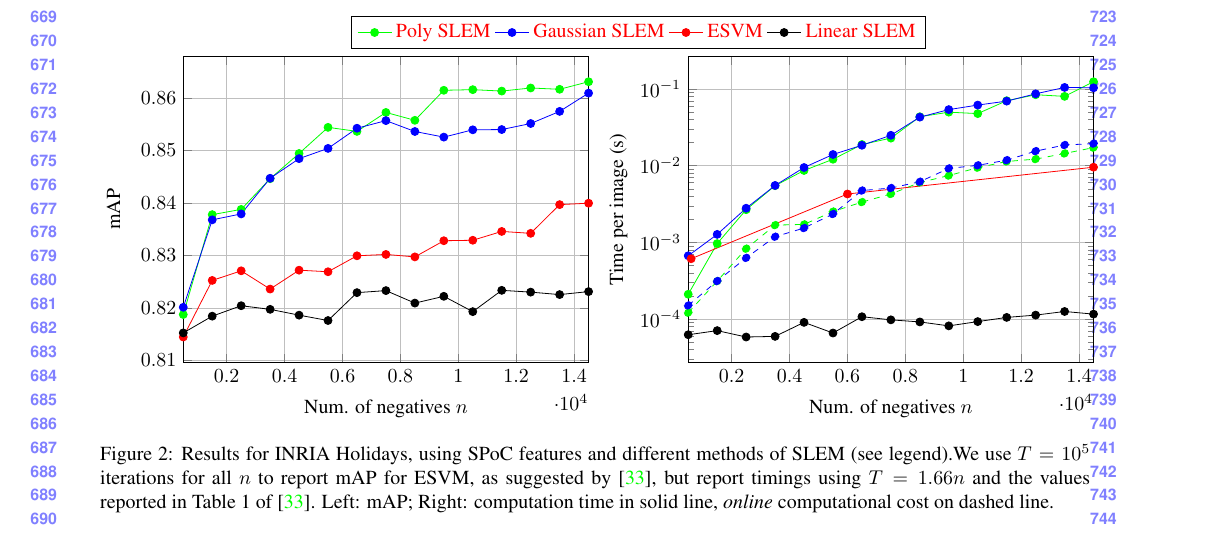
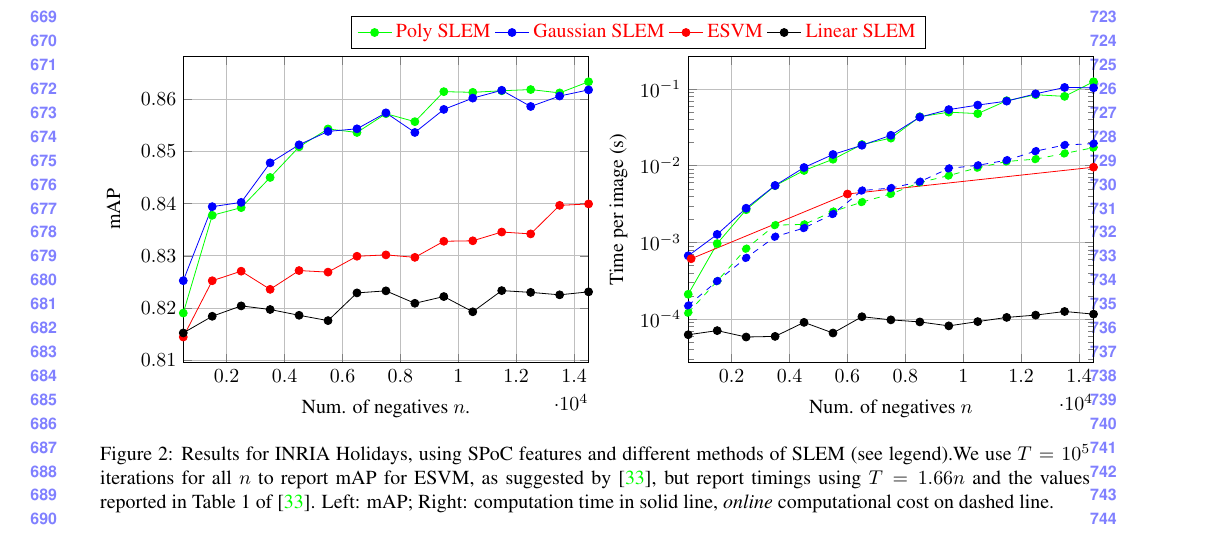
Before and after one commit to rafarez/cvprSub, a LaTeX paper (main_cvpr_review.tex, which reads figuren2.tex): part of page 7 of 9, cut so that both start at the same text. Compiled offline with pdfLaTeX.

Commit message:
Update figuren2.tex

```diff
--- a/figuren2.tex
+++ b/figuren2.tex
@@ -21,44 +21,44 @@
       % xtick=data,
       ]
 
-      \nextgroupplot[xlabel=Num. of negatives $n$,
+      \nextgroupplot[xlabel=Num. of negatives $n$.,
       ylabel=mAP]
       ]
       %% Poly SLEM
       \addplot[PolySLEM] coordinates {%gamma=10^-3, lambda=10^-3
-        (500,  0.81874)
+        (500,  0.81905)
         (1500, 0.83777)
-        (2500, 0.83877)
-        (3500, 0.84462)
-        (4500, 0.84942)
-        (5500, 0.8544)
-        (6500, 0.85363)
+        (2500, 0.83924)
+        (3500, 0.84502)
+        (4500, 0.85089)
+        (5500, 0.85432)
+        (6500, 0.85364)
         (7500, 0.85724)
-        (8500, 0.85574)
+        (8500, 0.85571)
         (9500, 0.86146)
-        (10500,0.86158)
-        (11500,0.86131)
-        (12500,0.8619)
-        (13500,0.86165)
-        (14500,0.86309)
+        (10500,0.86133)
+        (11500,0.86163)
+        (12500,0.86186)
+        (13500,0.86122)
+        (14500,0.86336)
       };
       %% Gaussian SLEM
       \addplot[GaussSLEM] coordinates {
-        (500,  0.82012)
-        (1500, 0.83678)
-        (2500, 0.83791)
-        (3500, 0.84470)
-        (4500, 0.84844)
-        (5500, 0.85039)
-        (6500, 0.85423)
-        (7500, 0.85568)
-        (8500, 0.85361)
-        (9500, 0.85254)
-        (10500,0.85393)
-        (11500,0.85398)
-        (12500,0.85513)
-        (13500,0.85744)
-        (14500,0.86092)
+        (500,  0.82525)
+        (1500, 0.83943)
+        (2500, 0.84025)
+        (3500, 0.84782)
+        (4500, 0.85128)
+        (5500, 0.85385)
+        (6500, 0.85434)
+        (7500, 0.85740)
+        (8500, 0.85364)
+        (9500, 0.85806)
+        (10500,0.86022)
+        (11500,0.86172)
+        (12500,0.85862)
+        (13500,0.86062)
+        (14500,0.86180)
       };
       %% ESVM8
       \addplot[ESVM] coordinates {
```
Also changed, not shown: figuren2.tex (6 more changed lines).
